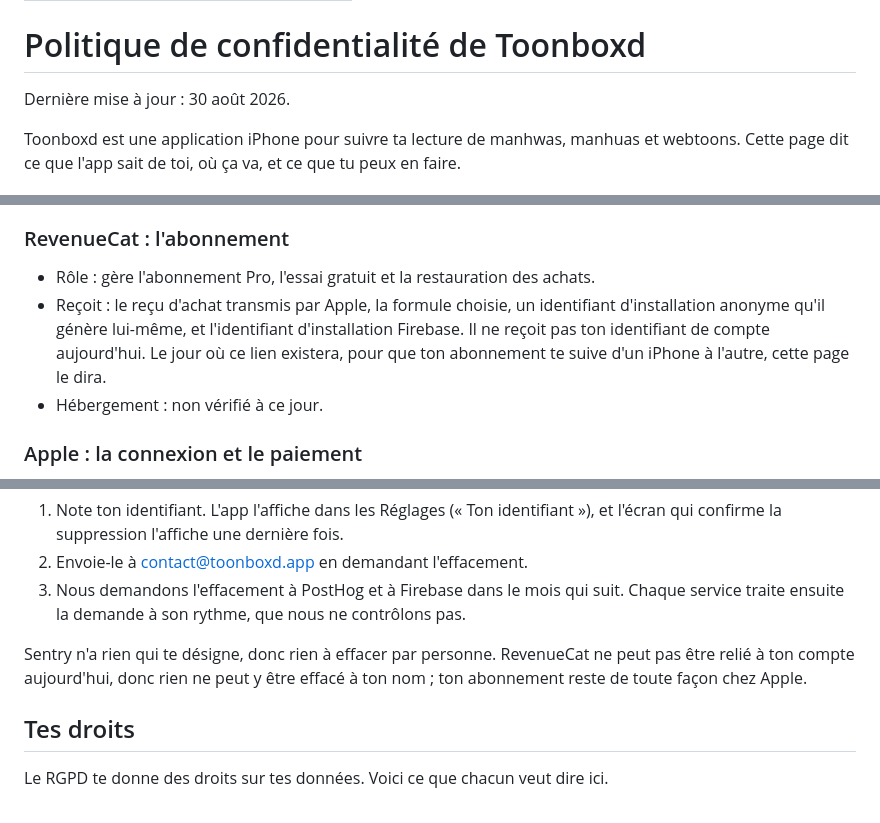
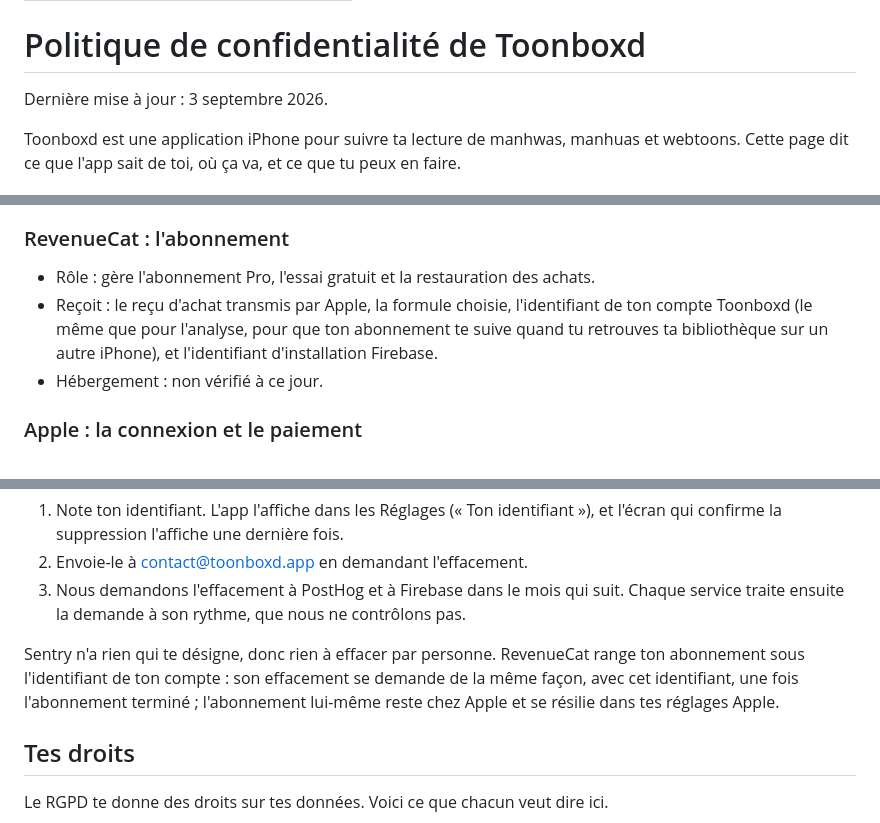
Before and after one commit to Tomikz/toonboxd-legal, a Markdown page: index.md, 3 parts joined by grey strips. Drawn GitHub-style.

```diff
--- a/index.md
+++ b/index.md
@@ -4,7 +4,7 @@ title: Politique de confidentialité de Toonboxd
 
 # Politique de confidentialité de Toonboxd
 
-Dernière mise à jour : 30 août 2026.
+Dernière mise à jour : 3 septembre 2026.
 
 Toonboxd est une application iPhone pour suivre ta lecture de manhwas, manhuas et webtoons. Cette page dit ce que l'app sait de toi, où ça va, et ce que tu peux en faire.
 
@@ -78,7 +78,7 @@ Six services reçoivent des données depuis ton téléphone. Pour chacun : à qu
 ### RevenueCat : l'abonnement
 
 - Rôle : gère l'abonnement Pro, l'essai gratuit et la restauration des achats.
-- Reçoit : le reçu d'achat transmis par Apple, la formule choisie, un identifiant d'installation anonyme qu'il génère lui-même, et l'identifiant d'installation Firebase. Il ne reçoit pas ton identifiant de compte aujourd'hui. Le jour où ce lien existera, pour que ton abonnement te suive d'un iPhone à l'autre, cette page le dira.
+- Reçoit : le reçu d'achat transmis par Apple, la formule choisie, l'identifiant de ton compte Toonboxd (le même que pour l'analyse, pour que ton abonnement te suive quand tu retrouves ta bibliothèque sur un autre iPhone), et l'identifiant d'installation Firebase.
 - Hébergement : non vérifié à ce jour.
 
 ### Apple : la connexion et le paiement
@@ -114,7 +114,7 @@ Si un jour nous faisons de la publicité pour Toonboxd et voulons mesurer d'où
 2. Envoie-le à contact@toonboxd.app en demandant l'effacement.
 3. Nous demandons l'effacement à PostHog et à Firebase dans le mois qui suit. Chaque service traite ensuite la demande à son rythme, que nous ne contrôlons pas.
 
-Sentry n'a rien qui te désigne, donc rien à effacer par personne. RevenueCat ne peut pas être relié à ton compte aujourd'hui, donc rien ne peut y être effacé à ton nom ; ton abonnement reste de toute façon chez Apple.
+Sentry n'a rien qui te désigne, donc rien à effacer par personne. RevenueCat range ton abonnement sous l'identifiant de ton compte : son effacement se demande de la même façon, avec cet identifiant, une fois l'abonnement terminé ; l'abonnement lui-même reste chez Apple et se résilie dans tes réglages Apple.
 
 ## Tes droits
 
```
Also changed, not shown: other parts of index.md (+1 -0 lines).
